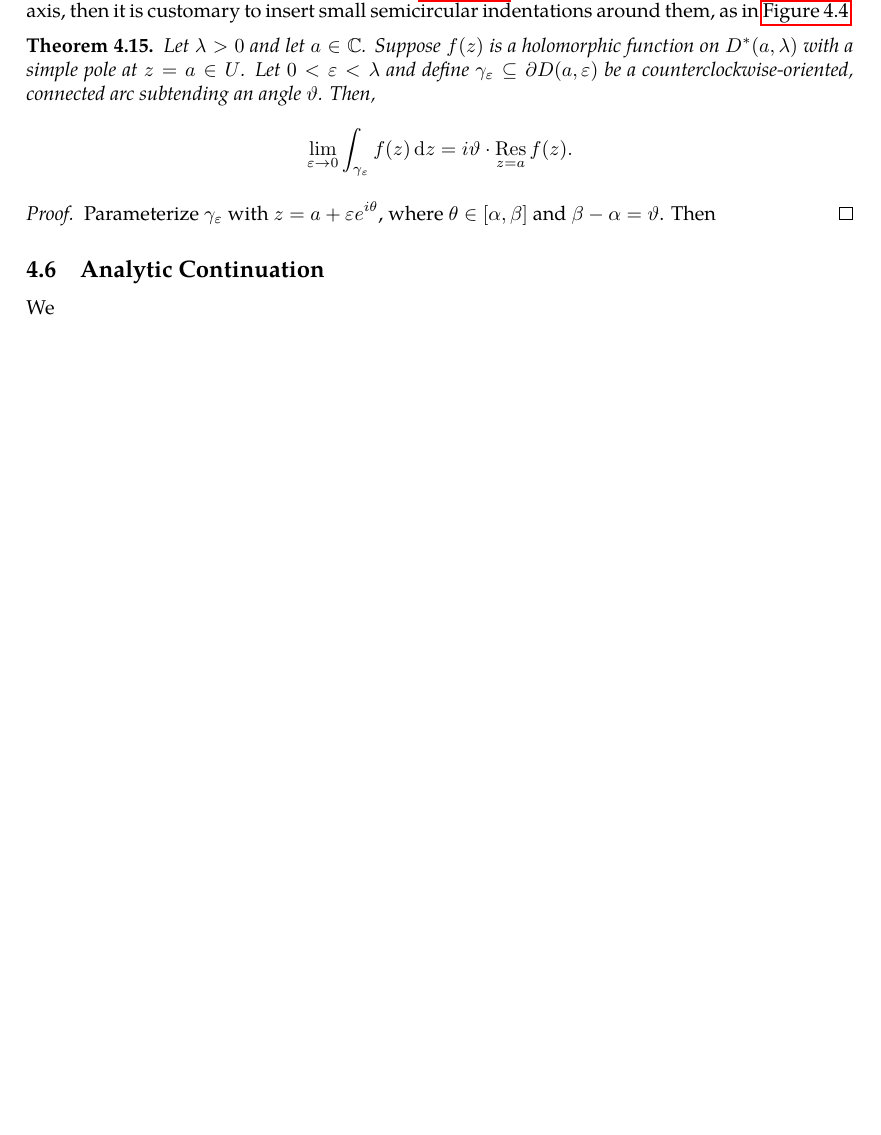
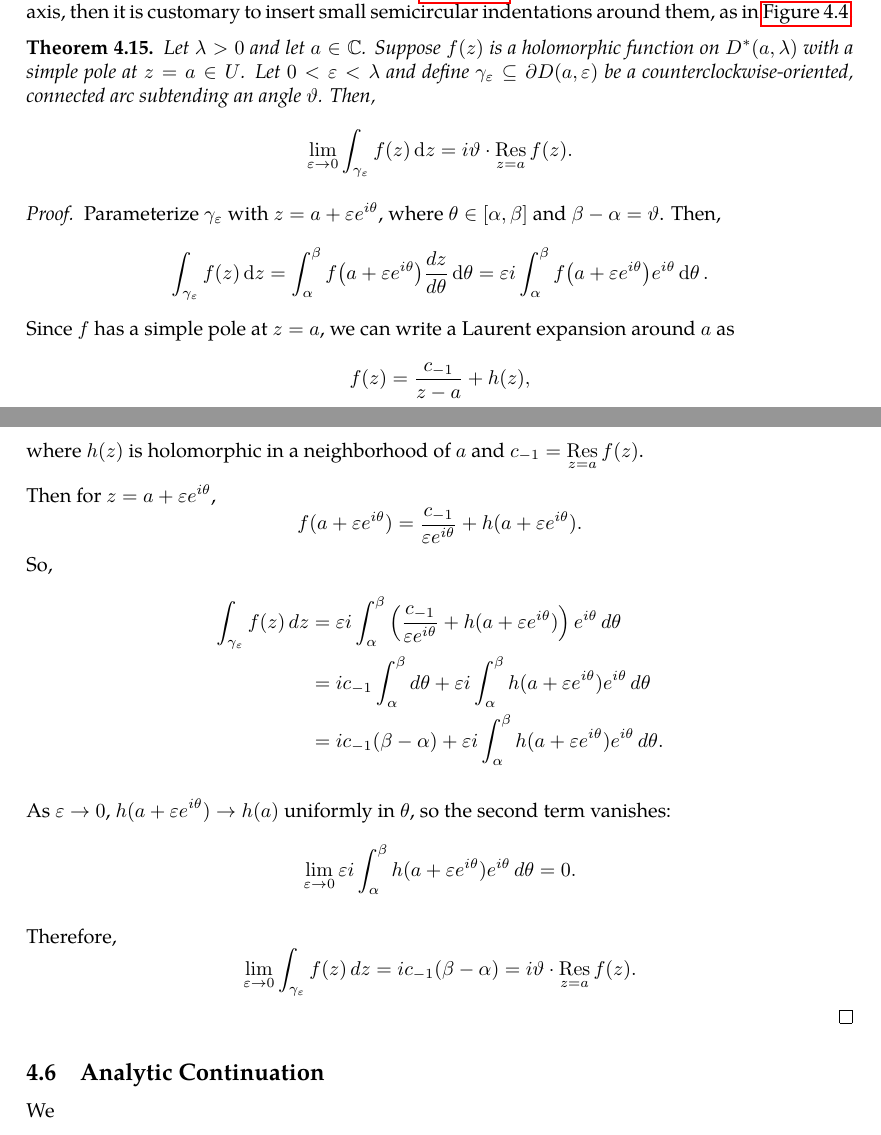
Before and after one commit to slipperking/complex-analysis-latex, a LaTeX document (main.tex): part of page 98 of 99 before the commit and two parts of pages 98 and 99 of 100 after it, the two joined at a grey line, cut so that both start at the same text, the shorter picture padded with empty space. Compiled offline with pdfLaTeX.

Commit message:
overleaf_to_git (Tue Jul  8 20:57:39 2025 -0700): update main.tex from r17344 to r17349

```diff
--- a/main.tex
+++ b/main.tex
@@ -2485,7 +2485,35 @@ Generally, if the function is even and integrated over \([0,\infty)\), then exte
     \[\lim_{\varepsilon\to 0}\int_{\gamma_\varepsilon}f(z)\ddz=i\vartheta\cdot\residue_{z=a}f(z).\]
 \end{theorem}
 \begin{proof}
-    Parameterize \(\gamma_\varepsilon\) with \(z=a+\varepsilon e^{i\theta}\), where \(\theta\in\qty[\alpha,\beta]\) and \(\beta-\alpha=\vartheta\). Then
+    Parameterize \(\gamma_\varepsilon\) with \(z=a+\varepsilon e^{i\theta}\), where \(\theta\in[\alpha,\beta]\) and \(\beta-\alpha=\vartheta\). Then,
+    \[\int_{\gamma_\varepsilon} f(z)\ddz = \int_\alpha^\beta f\qty(a+\varepsilon e^{i\theta}) \frac{dz}{d\theta}\dd{\theta} = \varepsilon i \int_\alpha^\beta f\qty(a+\varepsilon e^{i\theta}) e^{i\theta}\dd{\theta}.\]
+    Since \(f\) has a simple pole at \(z=a\), we can write a Laurent expansion around \(a\) as
+    \[
+    f(z) = \frac{c_{-1}}{z-a} + h(z),
+    \]
+    where \(h(z)\) is holomorphic in a neighborhood of \(a\) and \(c_{-1} = \residue_{z=a}f(z)\).
+
+    Then for \(z = a + \varepsilon e^{i\theta}\),
+    \[
+    f(a + \varepsilon e^{i\theta}) = \frac{c_{-1}}{\varepsilon e^{i\theta}} + h(a + \varepsilon e^{i\theta}).
+    \]
+    So,
+    \begin{align*}
+        \int_{\gamma_\varepsilon} f(z)\,dz
+        &= \varepsilon i \int_\alpha^\beta \left( \frac{c_{-1}}{\varepsilon e^{i\theta}} + h(a + \varepsilon e^{i\theta}) \right) e^{i\theta} \, d\theta \\
+        &= i c_{-1} \int_\alpha^\beta d\theta + \varepsilon i \int_\alpha^\beta h(a + \varepsilon e^{i\theta}) e^{i\theta} \, d\theta \\
+        &= i c_{-1} (\beta - \alpha) + \varepsilon i \int_\alpha^\beta h(a + \varepsilon e^{i\theta}) e^{i\theta} \, d\theta.
+    \end{align*}
+
+    As \(\varepsilon \to 0\), \(h(a + \varepsilon e^{i\theta}) \to h(a)\) uniformly in \(\theta\), so the second term vanishes:
+    \[
+    \lim_{\varepsilon \to 0} \varepsilon i \int_\alpha^\beta h(a + \varepsilon e^{i\theta}) e^{i\theta} \, d\theta = 0.
+    \]
+
+    Therefore,
+    \[
+    \lim_{\varepsilon \to 0} \int_{\gamma_\varepsilon} f(z)\,dz = i c_{-1} (\beta - \alpha) = i \vartheta \cdot \residue_{z=a} f(z).
+    \]
 \end{proof}
 \subsection{Analytic Continuation}
 We
```
